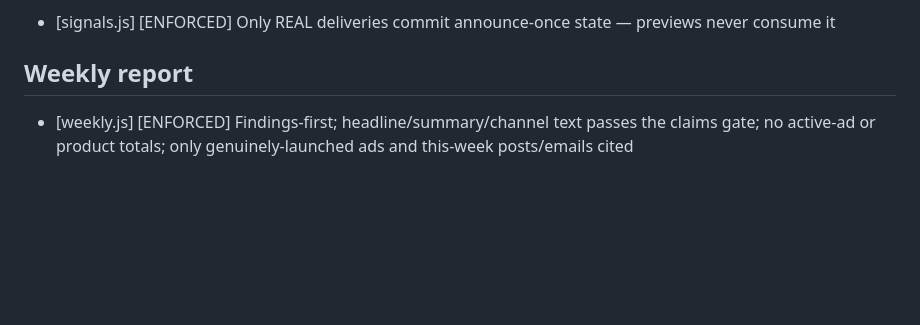
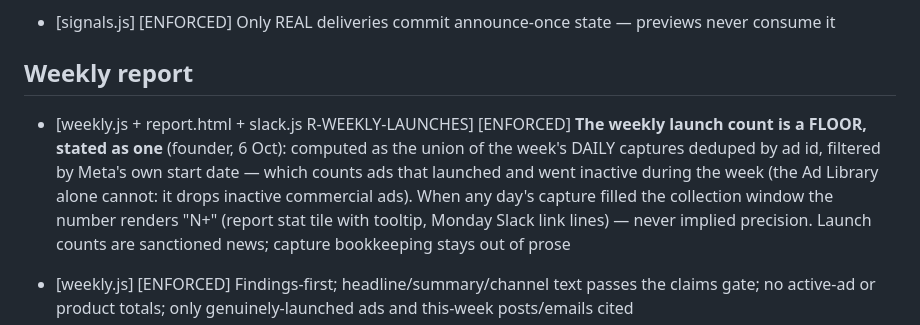
Before and after one commit to marinbando-afk/competitor-intelligence, a Markdown page: RULES.md, the part around the change. GitHub-like rendering; blank space fills up the shorter version.

Commit message:
RULES: R-WEEKLY-LAUNCHES entry
Co-Authored-By: Claude Fable 5 <noreply@anthropic.com>

```diff
--- a/RULES.md
+++ b/RULES.md
@@ -271,6 +271,8 @@ happens' spill-life hook.
 
 ## Weekly report
 
+- [weekly.js + report.html + slack.js R-WEEKLY-LAUNCHES] [ENFORCED] **The weekly launch count is a FLOOR, stated as one** (founder, 6 Oct): computed as the union of the week's DAILY captures deduped by ad id, filtered by Meta's own start date — which counts ads that launched and went inactive during the week (the Ad Library alone cannot: it drops inactive commercial ads). When any day's capture filled the collection window the number renders "N+" (report stat tile with tooltip, Monday Slack link lines) — never implied precision. Launch counts are sanctioned news; capture bookkeeping stays out of prose
+
 - [weekly.js] [ENFORCED] Findings-first; headline/summary/channel text passes the claims gate; no active-ad or product totals; only genuinely-launched ads and this-week posts/emails cited
 - [weekly.js] [ENFORCED] Every launched ad counts, no dedup (founder, 20 Jul); sale STATUS never discounted-product counts
 - [weekly.js] [PROMPT] Channel inactivity only when data explicitly says nothing was published; engagement is lifetime; materiality filter; output-shape limits (headline ≤14 words, etc.)
```
